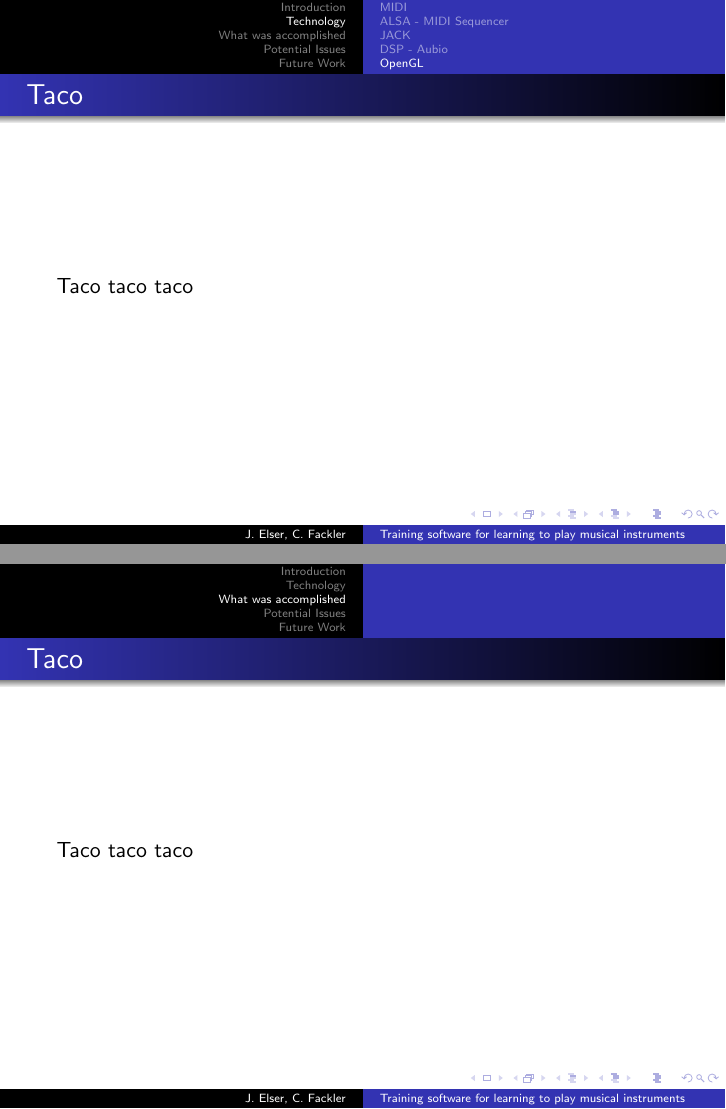
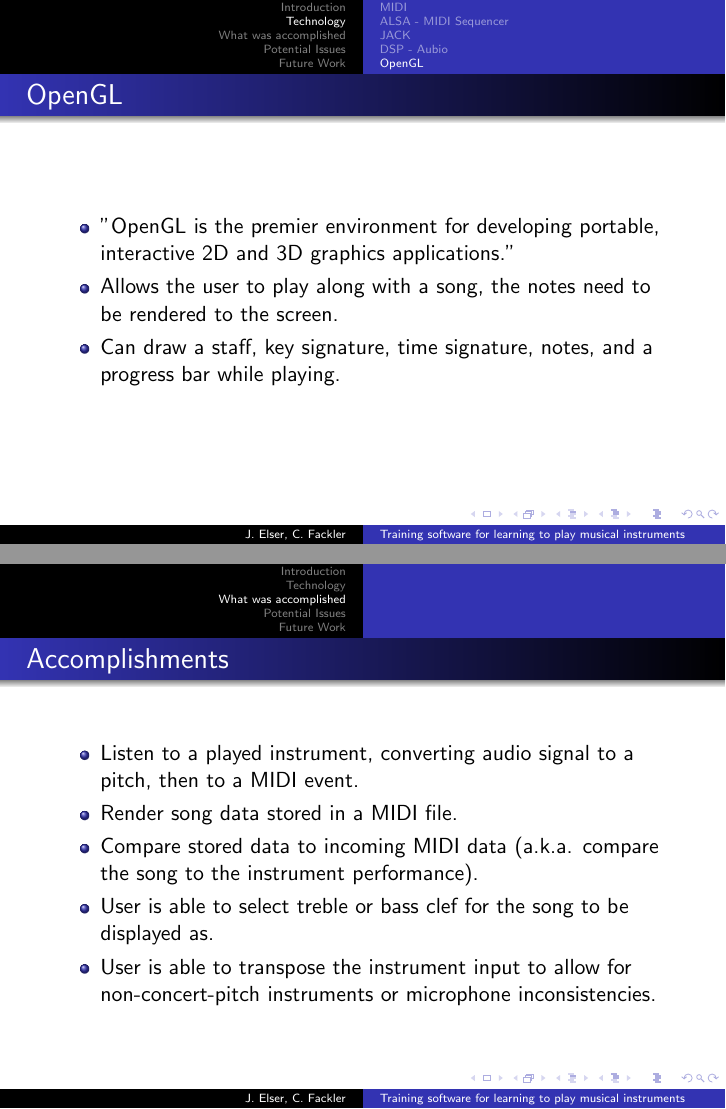
Before and after one commit to joshelser/Instrument-Trainer, LaTeX slides (docs/presentation.tex): pages 13 and 15 of 19 before the commit and pages 19 and 25 of 33 after it, joined at a grey line. Compiled offline with pdfLaTeX.

Commit message:
Finish the rest of the presentation

```diff
--- a/docs/presentation.tex
+++ b/docs/presentation.tex
@@ -93,5 +93,3 @@ ITEC 4961: IT for Arts and Performance\\
 \subsection{JACK}
 
 \begin{frame}
-  \frametitle{Taco}
-  Taco taco taco
@@ -104 +107,0 @@ ITEC 4961: IT for Arts and Performance\\
-  Taco taco taco
@@ -107,19 +117,34 @@ ITEC 4961: IT for Arts and Performance\\
 \subsection{OpenGL}
 
 \begin{frame}
-  \frametitle{Taco}
-  Taco taco taco
+  \frametitle{OpenGL}
+  \begin{itemize}
+    \item \uncover<1->{"OpenGL is the premier environment for developing
+      portable, interactive 2D and 3D graphics applications."}
+    \item \uncover<2->{Allows the user to play along with a song, the notes
+      need to be rendered to the screen.}
+    \item \uncover<3->{Can draw a staff, key signature, time signature, notes,
+        and a progress bar while playing.}
+  \end{itemize}
 \end{frame}
 
 \section{What was accomplished}
 
 \begin{frame}
-  \frametitle{Taco}
-  Taco taco taco
+  \frametitle{Accomplishments}
+  \begin{itemize}
+    \item \uncover<1->{Listen to a played instrument, converting audio signal to
+      a pitch, then to a MIDI event.}
+    \item \uncover<2->{Render song data stored in a MIDI file.}
+    \item \uncover<3->{Compare stored data to incoming MIDI data (a.k.a. compare
+      the song to the instrument performance).}
+    \item \uncover<4->{User is able to select treble or bass clef for the song
+      to be displayed as.}
+    \item \uncover<5->{User is able to transpose the instrument input to allow
+      for non-concert-pitch instruments or microphone inconsistencies.}
+  \end{itemize}
 \end{frame}
 
 \section{Potential Issues}
 
 \begin{frame}
-  \frametitle{Taco}
-  Taco taco taco
@@ -132 +163,0 @@ ITEC 4961: IT for Arts and Performance\\
-  Taco taco taco
```
Also changed, not shown: docs/presentation.tex (30 more changed lines).
